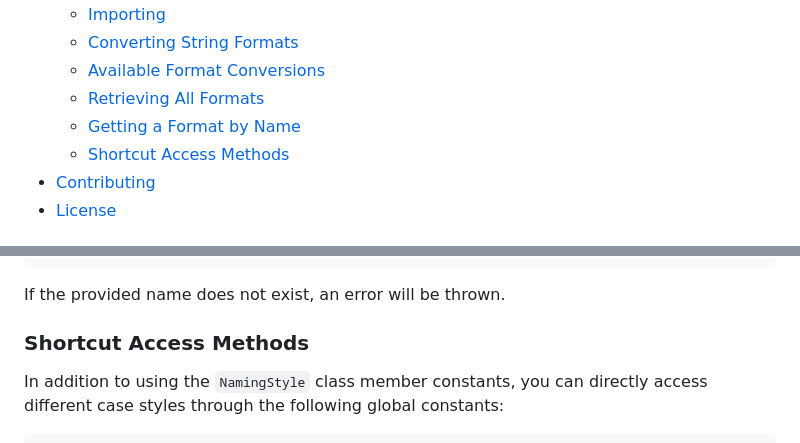
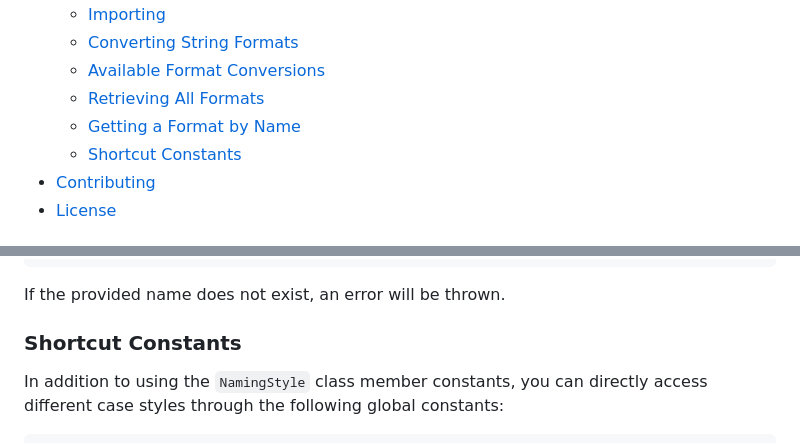
Before and after one commit to Haixing-Hu/js-naming-style, a Markdown page: README.md, 2 parts joined by grey strips. Rendered like a GitHub page.

```diff
--- a/README.md
+++ b/README.md
@@ -21,7 +21,7 @@ casing styles.
     - [Available Format Conversions](#formats)
     - [Retrieving All Formats](#all-formats)
     - [Getting a Format by Name](#get-format)
-    - [Shortcut Access Methods](#shortcuts)
+    - [Shortcut Constants](#shortcuts)
 - [Contributing](#contributing)
 - [License](#license)
 
@@ -132,7 +132,7 @@ expect(format).toBe(NamingStyle.LOWER_CAMEL);
 
 If the provided name does not exist, an error will be thrown.
 
-### <span id="shortcuts">Shortcut Access Methods</span>
+### <span id="shortcuts">Shortcut Constants</span>
 
 In addition to using the `NamingStyle` class member constants, you can directly
 access different case styles through the following global constants:
```
Also changed, not shown: other parts of README.md (+1 -1 lines), README.zh_CN.md (+2 -2 lines).
